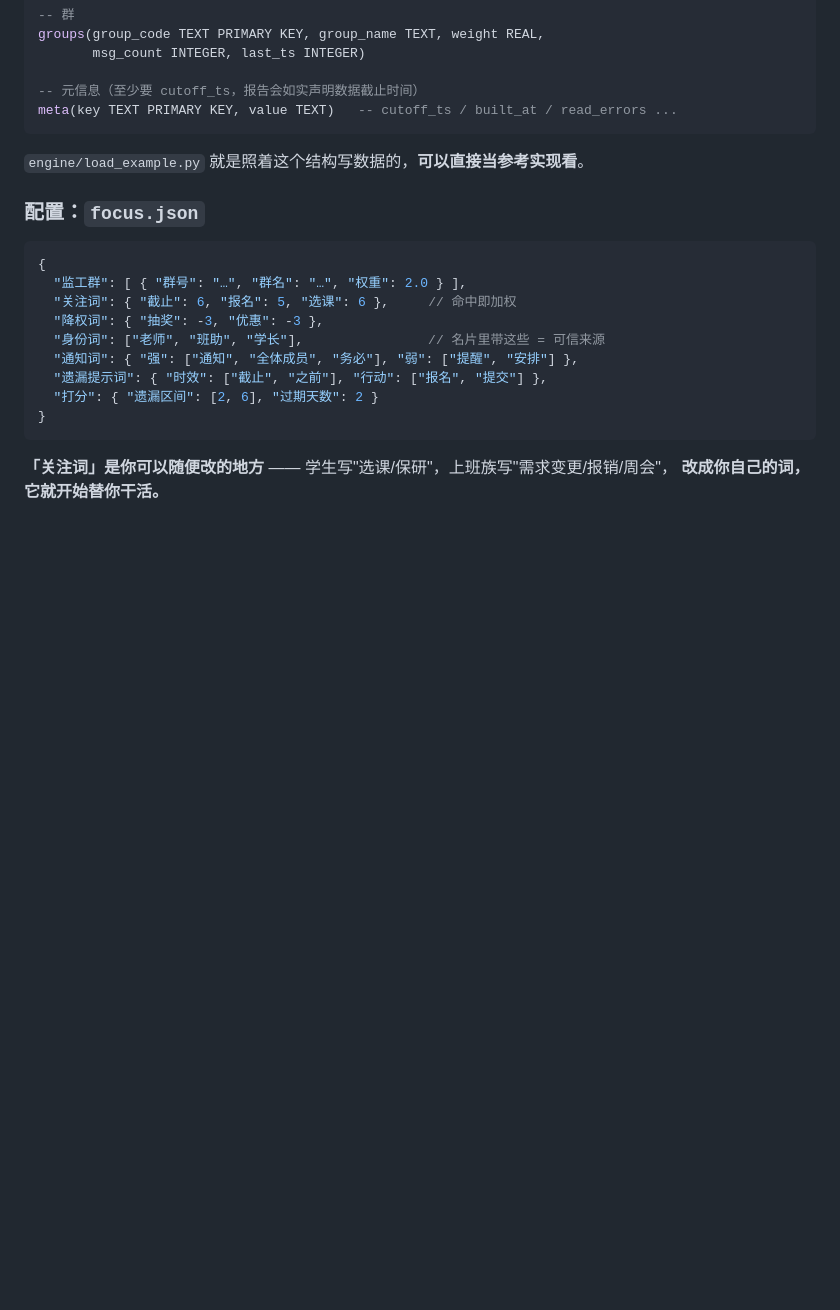
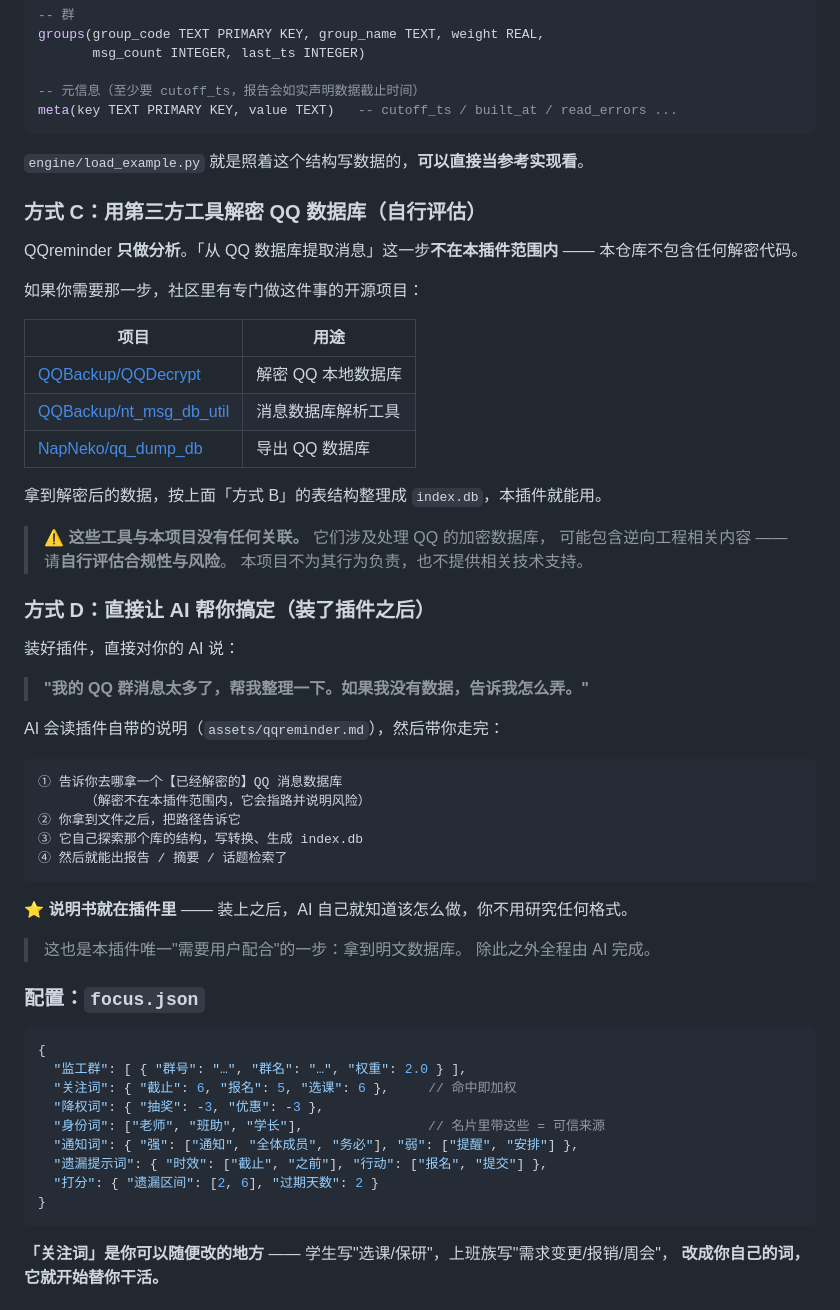
Before and after one commit to K9m1a5c/dsh-qqreminder, a Markdown page: README.md, the part around the change. GitHub-like rendering; blank space fills up the shorter version.

````diff
--- a/README.md
+++ b/README.md
@@ -135,6 +135,47 @@ meta(key TEXT PRIMARY KEY, value TEXT)   -- cutoff_ts / built_at / read_errors .
 
 `engine/load_example.py` 就是照着这个结构写数据的，**可以直接当参考实现看**。
 
+### 方式 C：用第三方工具解密 QQ 数据库（自行评估）
+
+QQreminder **只做分析**。「从 QQ 数据库提取消息」这一步**不在本插件范围内** ——
+本仓库不包含任何解密代码。
+
+如果你需要那一步，社区里有专门做这件事的开源项目：
+
+| 项目 | 用途 |
+|---|---|
+| [QQBackup/QQDecrypt](https://github.com/QQBackup/QQDecrypt) | 解密 QQ 本地数据库 |
+| [QQBackup/nt_msg_db_util](https://github.com/QQBackup/nt_msg_db_util) | 消息数据库解析工具 |
+| [NapNeko/qq_dump_db](https://github.com/NapNeko/qq_dump_db) | 导出 QQ 数据库 |
+
+拿到解密后的数据，按上面「方式 B」的表结构整理成 `index.db`，本插件就能用。
+
+> ⚠️ **这些工具与本项目没有任何关联。** 它们涉及处理 QQ 的加密数据库，
+> 可能包含逆向工程相关内容 —— 请**自行评估合规性与风险**。
+> 本项目不为其行为负责，也不提供相关技术支持。
+
+
+### 方式 D：直接让 AI 帮你搞定（装了插件之后）
+
+装好插件，直接对你的 AI 说：
+
+> **"我的 QQ 群消息太多了，帮我整理一下。如果我没有数据，告诉我怎么弄。"**
+
+AI 会读插件自带的说明（`assets/qqreminder.md`），然后带你走完：
+
+```
+① 告诉你去哪拿一个【已经解密的】QQ 消息数据库
+      （解密不在本插件范围内，它会指路并说明风险）
+② 你拿到文件之后，把路径告诉它
+③ 它自己探索那个库的结构，写转换、生成 index.db
+④ 然后就能出报告 / 摘要 / 话题检索了
+```
+
+**⭐ 说明书就在插件里** —— 装上之后，AI 自己就知道该怎么做，你不用研究任何格式。
+
+> 这也是本插件唯一"需要用户配合"的一步：拿到明文数据库。
+> 除此之外全程由 AI 完成。
+
 ### 配置：`focus.json`
 
 ```jsonc
````
Also changed, not shown: assets/qqreminder.md (+62 -0 lines).
